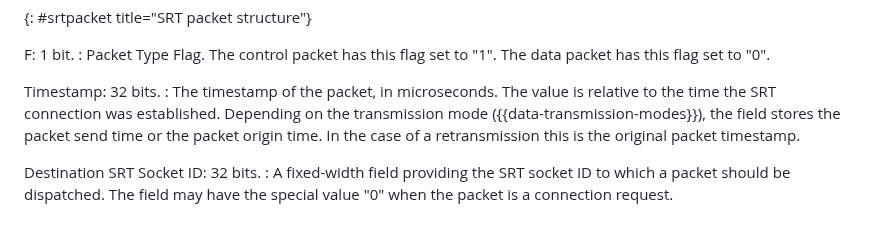
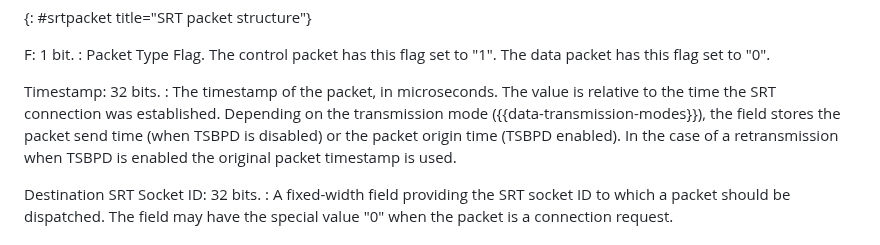
Before and after one commit to Haivision/srt-rfc, a Markdown page: draft-sharabayko-srt.md, the part around the change. GitHub-like rendering.

Commit message:
Update draft-sharabayko-srt.md
Co-authored-by: Maxim Sharabayko <maxlovic@gmail.com>

```diff
--- a/draft-sharabayko-srt.md
+++ b/draft-sharabayko-srt.md
@@ -333,8 +333,8 @@ Timestamp: 32 bits.
 : The timestamp of the packet, in microseconds.
   The value is relative to the time the SRT connection was established.
   Depending on the transmission mode ({{data-transmission-modes}}),
-  the field stores the packet send time or the packet origin time.
-  In the case of a retransmission this is the original packet timestamp.
+  the field stores the packet send time (when TSBPD is disabled) or the packet origin time (TSBPD enabled).
+  In the case of a retransmission when TSBPD is enabled the original packet timestamp is used.
 
 Destination SRT Socket ID: 32 bits.
 : A fixed-width field providing the SRT socket ID to which a packet should be dispatched.
```
